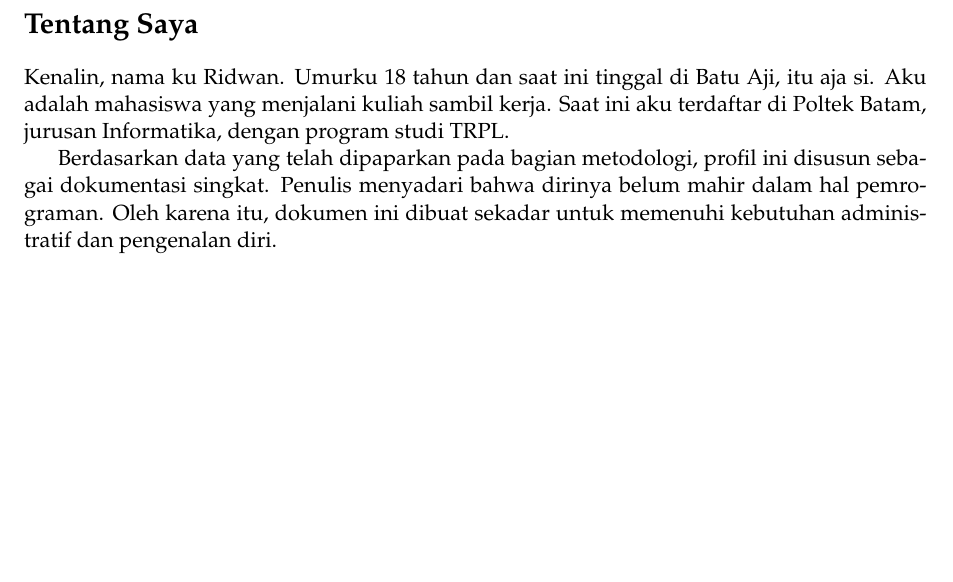
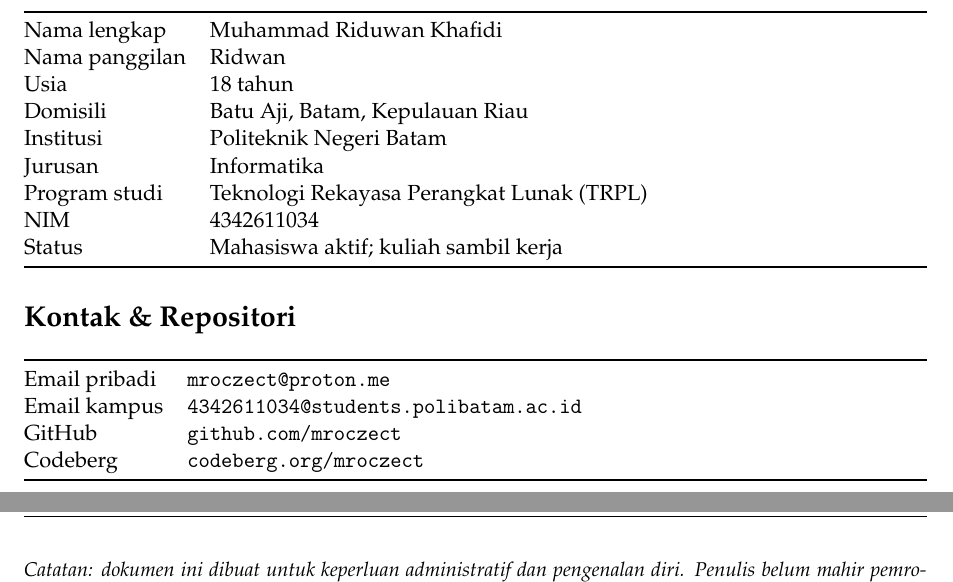
Before and after one commit to mroczect/mroczect.github.io, a LaTeX document (main.tex, which reads content/my-porto.tex): part of page 2 of 2 before the commit and two parts of page 2 of 2 after it, the two joined at a grey line, cut at the place of the change, the shorter picture padded with empty space. Compiled offline with pdfLaTeX.

Commit message:
docs: replace free-text profile with tabularx layout

```diff
--- a/content/my-porto.tex
+++ b/content/my-porto.tex
@@ -1,10 +1,28 @@
-\section*{Tentang Saya}
+\section*{Profil}
 
-Kenalin, nama ku Ridwan. Umurku 18 tahun dan saat ini tinggal di Batu Aji, itu aja si. Aku adalah mahasiswa yang menjalani kuliah sambil kerja. Saat ini aku terdaftar di Poltek Batam, jurusan Informatika, dengan program studi TRPL.
-
-Berdasarkan data yang telah dipaparkan pada bagian metodologi, profil ini disusun sebagai dokumentasi singkat. Penulis menyadari bahwa dirinya belum mahir dalam hal pemrograman. Oleh karena itu, dokumen ini dibuat sekadar untuk memenuhi kebutuhan administratif dan pengenalan diri.
-
-Udah lah ya itu aja. Aku ga pande ngoding juga, lagian ngapain klen liat liat ini juga.
+\noindent
+\begin{tabularx}{\textwidth}{@{} l X @{}}
+	\toprule
+	Nama lengkap   & Muhammad Riduwan Khafidi                  \\
+	Nama panggilan & Ridwan                                    \\
+	Usia           & 18 tahun                                  \\
+	Domisili       & Batu Aji, Batam, Kepulauan Riau           \\
+	Institusi      & Politeknik Negeri Batam                   \\
+	Jurusan        & Informatika                               \\
+	Program studi  & Teknologi Rekayasa Perangkat Lunak (TRPL) \\
+	NIM            & 4342611034                                \\
+	Status         & Mahasiswa aktif; kuliah sambil kerja      \\
+	\bottomrule
+\end{tabularx}
 
 \section*{Kontak \& Repositori}
 
+\noindent
+\begin{tabularx}{\textwidth}{@{} l X @{}}
+	\toprule
+	Email pribadi & \href{mailto:mroczect@proton.me}{\nolinkurl{mroczect@proton.me}}                                   \\
+	Email kampus  & \href{mailto:4342611034@students.polibatam.ac.id}{\nolinkurl{4342611034@students.polibatam.ac.id}} \\
+	GitHub        & \href{https://github.com/mroczect}{\nolinkurl{github.com/mroczect}}                                \\
+	Codeberg      & \href{https://codeberg.org/mroczect}{\nolinkurl{codeberg.org/mroczect}}                            \\
+	\bottomrule
+\end{tabularx}
@@ -30,0 +38,7 @@ kumpulan \textit{paper}, dan dokumentasi ditulis menggunakan LaTeX dan secara ot
+\medskip
+\noindent\rule{\textwidth}{0.4pt}
+\medskip
+
+\noindent\textit{Catatan: dokumen ini dibuat untuk keperluan administratif
+	dan pengenalan diri. Penulis belum mahir pemrograman dan tidak
+	mengklaim sebaliknya.}
```
Also changed, not shown: content/my-porto.tex (23 more changed lines).
